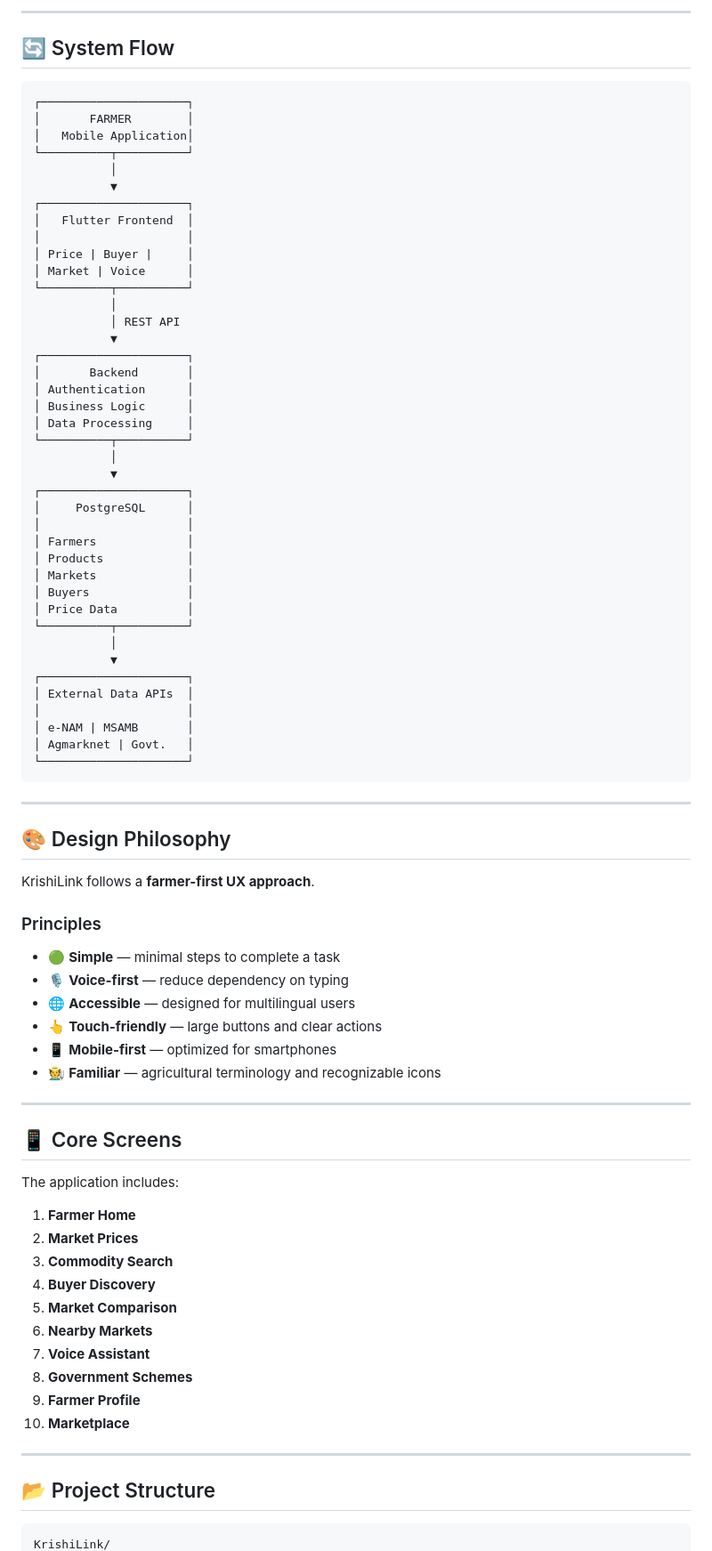
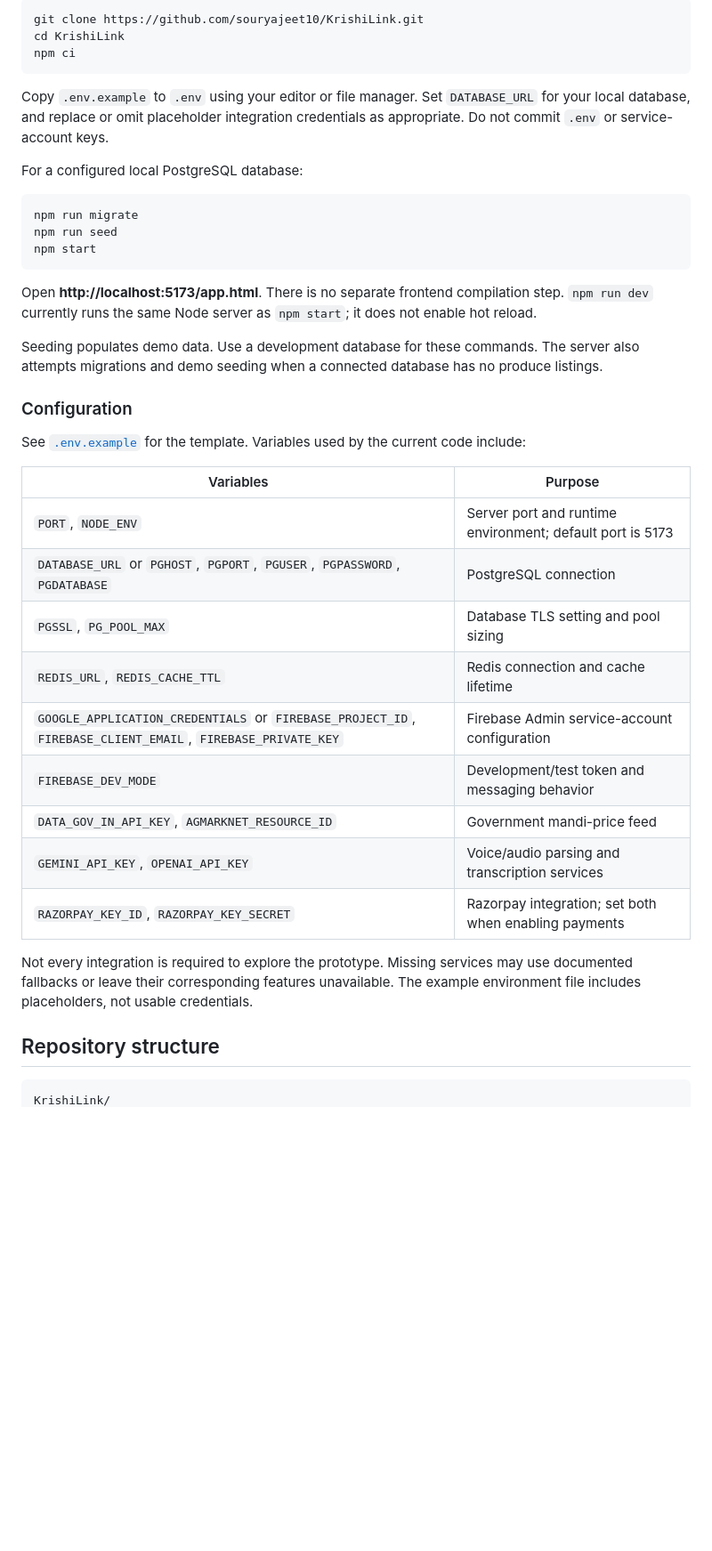
Before and after one commit to souryajeet10/KrishiLink, a Markdown page: README.md, the part around one of its changes. Shown at 89% size. GitHub-like rendering; blank space fills up the shorter version.

````diff
--- a/README.md
+++ b/README.md
@@ -127,85 +104,42 @@ KrishiLink is designed to integrate relevant agricultural information from sourc
----
-
-## 🔄 System Flow
-
-```text
-┌─────────────────────┐
-│       FARMER        │
-│   Mobile Application│
-└──────────┬──────────┘
-           │
-           ▼
-┌─────────────────────┐
-│   Flutter Frontend  │
-│                     │
-│ Price | Buyer |     │
-│ Market | Voice      │
-└──────────┬──────────┘
-           │
-           │ REST API
-           ▼
-┌─────────────────────┐
-│       Backend       │
-│ Authentication      │
-│ Business Logic      │
-│ Data Processing     │
-└──────────┬──────────┘
-           │
-           ▼
-┌─────────────────────┐
-│     PostgreSQL      │
-│                     │
-│ Farmers             │
-│ Products            │
-│ Markets             │
-│ Buyers              │
-│ Price Data          │
-└──────────┬──────────┘
-           │
-           ▼
-┌─────────────────────┐
-│ External Data APIs  │
-│                     │
-│ e-NAM | MSAMB       │
-│ Agmarknet | Govt.   │
-└─────────────────────┘
+```sh
+git clone https://github.com/souryajeet10/KrishiLink.git
+cd KrishiLink
+npm ci
 ```
 
----
+Copy `.env.example` to `.env` using your editor or file manager. Set `DATABASE_URL` for your local database, and replace or omit placeholder integration credentials as appropriate. Do not commit `.env` or service-account keys.
 
-## 🎨 Design Philosophy
+For a configured local PostgreSQL database:
 
-KrishiLink follows a **farmer-first UX approach**.
+```sh
+npm run migrate
+npm run seed
+npm start
+```
 
-### Principles
+Open **http://localhost:5173/app.html**. There is no separate frontend compilation step. `npm run dev` currently runs the same Node server as `npm start`; it does not enable hot reload.
 
-* 🟢 **Simple** — minimal steps to complete a task
-* 🎙️ **Voice-first** — reduce dependency on typing
-* 🌐 **Accessible** — designed for multilingual users
-* 👆 **Touch-friendly** — large buttons and clear actions
-* 📱 **Mobile-first** — optimized for smartphones
-* 🧑‍🌾 **Familiar** — agricultural terminology and recognizable icons
+Seeding populates demo data. Use a development database for these commands. The server also attempts migrations and demo seeding when a connected database has no produce listings.
 
----
+### Configuration
 
-## 📱 Core Screens
+See [`.env.example`](.env.example) for the template. Variables used by the current code include:
 
-The application includes:
+| Variables | Purpose |
+| --- | --- |
+| `PORT`, `NODE_ENV` | Server port and runtime environment; default port is 5173 |
+| `DATABASE_URL` or `PGHOST`, `PGPORT`, `PGUSER`, `PGPASSWORD`, `PGDATABASE` | PostgreSQL connection |
+| `PGSSL`, `PG_POOL_MAX` | Database TLS setting and pool sizing |
+| `REDIS_URL`, `REDIS_CACHE_TTL` | Redis connection and cache lifetime |
+| `GOOGLE_APPLICATION_CREDENTIALS` or `FIREBASE_PROJECT_ID`, `FIREBASE_CLIENT_EMAIL`, `FIREBASE_PRIVATE_KEY` | Firebase Admin service-account configuration |
+| `FIREBASE_DEV_MODE` | Development/test token and messaging behavior |
+| `DATA_GOV_IN_API_KEY`, `AGMARKNET_RESOURCE_ID` | Government mandi-price feed |
+| `GEMINI_API_KEY`, `OPENAI_API_KEY` | Voice/audio parsing and transcription services |
+| `RAZORPAY_KEY_ID`, `RAZORPAY_KEY_SECRET` | Razorpay integration; set both when enabling payments |
 
-1. **Farmer Home**
-2. **Market Prices**
-3. **Commodity Search**
-4. **Buyer Discovery**
-5. **Market Comparison**
-6. **Nearby Markets**
-7. **Voice Assistant**
-8. **Government Schemes**
-9. **Farmer Profile**
-10. **Marketplace**
+Not every integration is required to explore the prototype. Missing services may use documented fallbacks or leave their corresponding features unavailable. The example environment file includes placeholders, not usable credentials.
 
----
-
-## 📂 Project Structure
+## Repository structure
 
 ```text
 KrishiLink/
````
Also changed, not shown: other parts of README.md (+116 -236 lines), docs/screenshots/farmer-dashboard.jpg (added), docs/screenshots/mandi-rates.jpg (added), docs/screenshots/marketplace.jpg (added), docs/screenshots/sell-produce.jpg (added).
